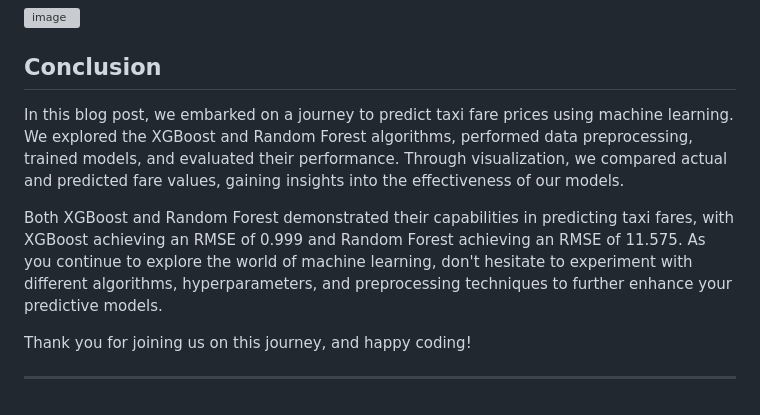
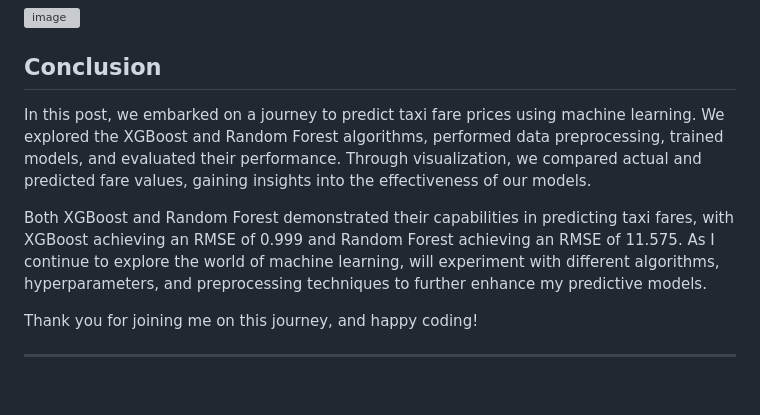
Before and after one commit to rahilfaizan/Taxi_Fare_pred, a Markdown page: README.md, the part around the change. Rendered like a GitHub page; grey boxes are pictures that could not be loaded.

```diff
--- a/README.md
+++ b/README.md
@@ -169,10 +169,10 @@ ggplot(results_df_rf, aes(x = Actual, y = Predicted)) +
 
 ## Conclusion
 
-In this blog post, we embarked on a journey to predict taxi fare prices using machine learning. We explored the XGBoost and Random Forest algorithms, performed data preprocessing, trained models, and evaluated their performance. Through visualization, we compared actual and predicted fare values, gaining insights into the effectiveness of our models.
+In this post, we embarked on a journey to predict taxi fare prices using machine learning. We explored the XGBoost and Random Forest algorithms, performed data preprocessing, trained models, and evaluated their performance. Through visualization, we compared actual and predicted fare values, gaining insights into the effectiveness of our models.
 
-Both XGBoost and Random Forest demonstrated their capabilities in predicting taxi fares, with XGBoost achieving an RMSE of 0.999 and Random Forest achieving an RMSE of 11.575. As you continue to explore the world of machine learning, don't hesitate to experiment with different algorithms, hyperparameters, and preprocessing techniques to further enhance your predictive models.
+Both XGBoost and Random Forest demonstrated their capabilities in predicting taxi fares, with XGBoost achieving an RMSE of 0.999 and Random Forest achieving an RMSE of 11.575. As I continue to explore the world of machine learning, will experiment with different algorithms, hyperparameters, and preprocessing techniques to further enhance my predictive models.
 
-Thank you for joining us on this journey, and happy coding!
+Thank you for joining me on this journey, and happy coding!
 
 ---
```
